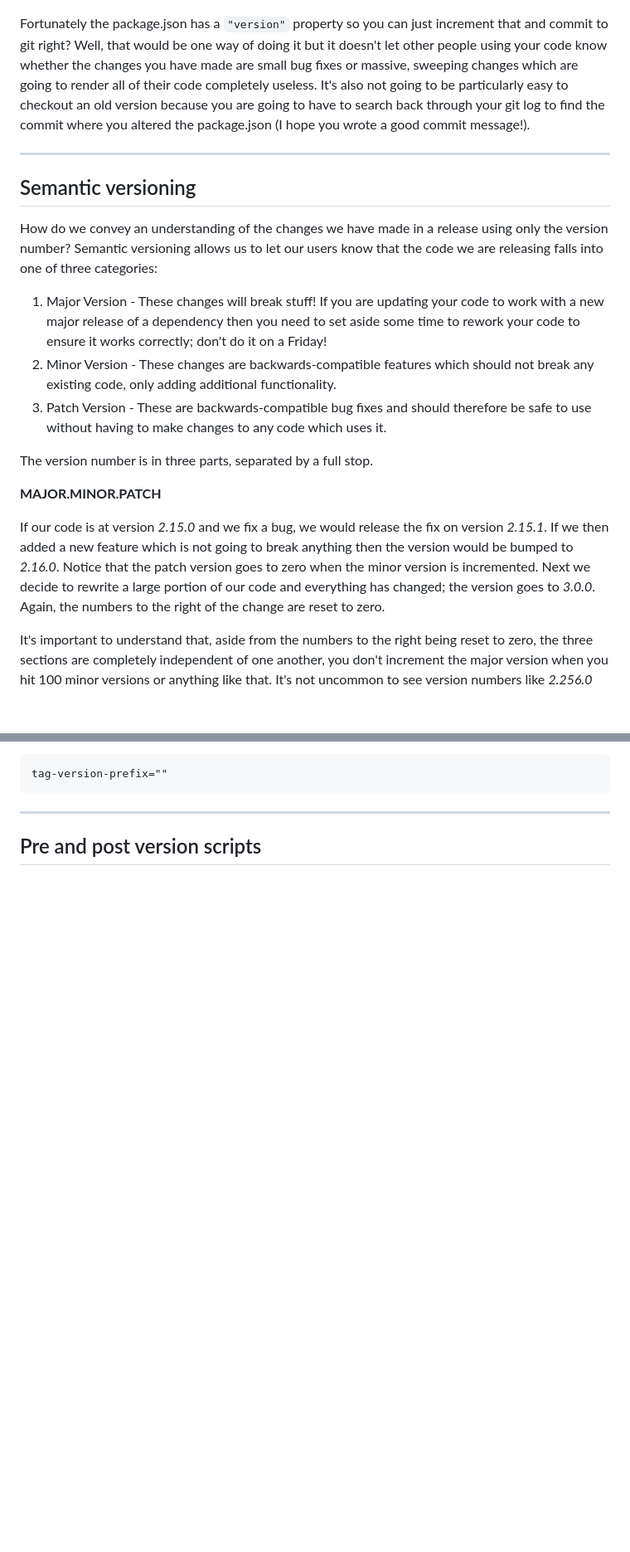
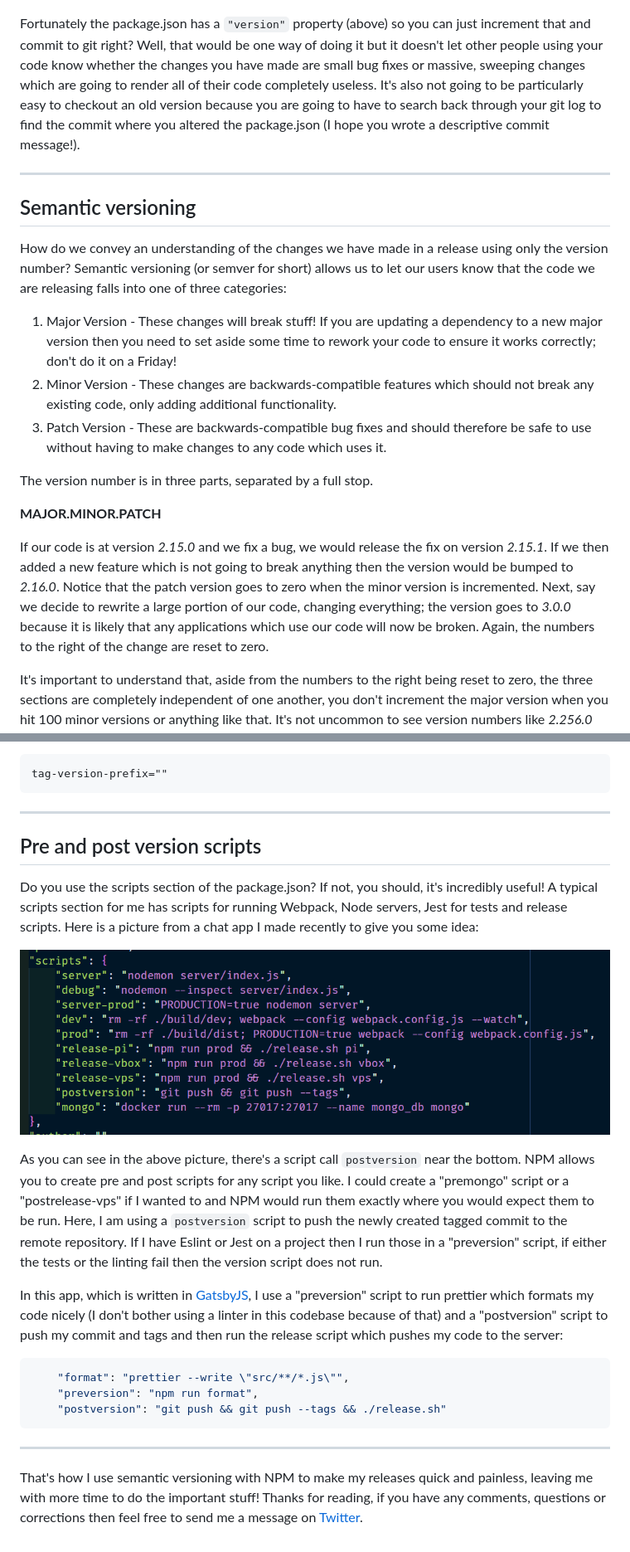
Before and after one commit to mthorning/matt-thorning.dev, a Markdown page: src/pages/2019-22-01-npm-version.md, 2 parts joined by grey strips. Shown at 83% size. GitHub-like rendering; pictures changed too: src/images/20190122/pjson_2.png (added); blank space fills up the shorter version.

Commit message:
Finished writing npm versioning blog

````diff
--- a/src/pages/2019-22-01-npm-version.md
+++ b/src/pages/2019-22-01-npm-version.md
@@ -8,15 +8,15 @@ When you release code it's a really good idea to assign a version number to it.
 
 ![package.json screenshot](../images/20190122/pjson.png)
 
-Fortunately the package.json has a `"version"` property so you can just increment that and commit to git right? Well, that would be one way of doing it but it doesn't let other people using your code know whether the changes you have made are small bug fixes or massive, sweeping changes which are going to render all of their code completely useless. It's also not going to be particularly easy to checkout an old version because you are going to have to search back through your git log to find the commit where you altered the package.json (I hope you wrote a good commit message!).
+Fortunately the package.json has a `"version"` property (above) so you can just increment that and commit to git right? Well, that would be one way of doing it but it doesn't let other people using your code know whether the changes you have made are small bug fixes or massive, sweeping changes which are going to render all of their code completely useless. It's also not going to be particularly easy to checkout an old version because you are going to have to search back through your git log to find the commit where you altered the package.json (I hope you wrote a descriptive commit message!).
 
 ---
 
 ## Semantic versioning
 
-How do we convey an understanding of the changes we have made in a release using only the version number? Semantic versioning allows us to let our users know that the code we are releasing falls into one of three categories:
+How do we convey an understanding of the changes we have made in a release using only the version number? Semantic versioning (or semver for short) allows us to let our users know that the code we are releasing falls into one of three categories:
 
-1. Major Version - These changes will break stuff! If you are updating your code to work with a new major release of a dependency then you need to set aside some time to rework your code to ensure it works correctly; don't do it on a Friday!
+1. Major Version - These changes will break stuff! If you are updating a dependency to a new major version then you need to set aside some time to rework your code to ensure it works correctly; don't do it on a Friday!
 2. Minor Version - These changes are backwards-compatible features which should not break any existing code, only adding additional functionality.
 3. Patch Version - These are backwards-compatible bug fixes and should therefore be safe to use without having to make changes to any code which uses it.
 
@@ -24,7 +24,7 @@ The version number is in three parts, separated by a full stop.
 
 **MAJOR.MINOR.PATCH**
 
-If our code is at version _2.15.0_ and we fix a bug, we would release the fix on version _2.15.1_. If we then added a new feature which is not going to break anything then the version would be bumped to _2.16.0_. Notice that the patch version goes to zero when the minor version is incremented. Next we decide to rewrite a large portion of our code and everything has changed; the version goes to _3.0.0_. Again, the numbers to the right of the change are reset to zero.
+If our code is at version _2.15.0_ and we fix a bug, we would release the fix on version _2.15.1_. If we then added a new feature which is not going to break anything then the version would be bumped to _2.16.0_. Notice that the patch version goes to zero when the minor version is incremented. Next, say we decide to rewrite a large portion of our code, changing everything; the version goes to _3.0.0_ because it is likely that any applications which use our code will now be broken. Again, the numbers to the right of the change are reset to zero.
 
 It's important to understand that, aside from the numbers to the right being reset to zero, the three sections are completely independent of one another, you don't increment the major version when you hit 100 minor versions or anything like that. It's not uncommon to see version numbers like _2.256.0_ because developers try to limit the number of breaking changes they release.
 
@@ -70,3 +81,21 @@ tag-version-prefix=""
 ---
 
 ## Pre and post version scripts
+
+Do you use the scripts section of the package.json? If not, you should, it's incredibly useful! A typical scripts section for me has scripts for running Webpack, Node servers, Jest for tests and release scripts. Here is a picture from a chat app I made recently to give you some idea:
+
+![package.json screenshot](../images/20190122/pjson_2.png)
+
+As you can see in the above picture, there's a script call `postversion` near the bottom. NPM allows you to create pre and post scripts for any script you like. I could create a "premongo" script or a "postrelease-vps" if I wanted to and NPM would run them exactly where you would expect them to be run. Here, I am using a `postversion` script to push the newly created tagged commit to the remote repository. If I have Eslint or Jest on a project then I run those in a "preversion" script, if either the tests or the linting fail then the version script does not run.
+
+In this app, which is written in [GatsbyJS](https://www.gatsbyjs.org/ "Gatsby's Homepage"), I use a "preversion" script to run prettier which formats my code nicely (I don't bother using a linter in this codebase because of that) and a "postversion" script to push my commit and tags and then run the release script which pushes my code to the server:
+
+```json
+    "format": "prettier --write \"src/**/*.js\"",
+    "preversion": "npm run format",
+    "postversion": "git push && git push --tags && ./release.sh"
+```
+
+---
+
+That's how I use semantic versioning with NPM to make my releases quick and painless, leaving me with more time to do the important stuff! Thanks for reading, if you have any comments, questions or corrections then feel free to send me a message on [Twitter](https://twitter.com/thorning_m).
````
Also changed, not shown: other parts of src/pages/2019-22-01-npm-version.md (+17 -6 lines), 4 other files.
